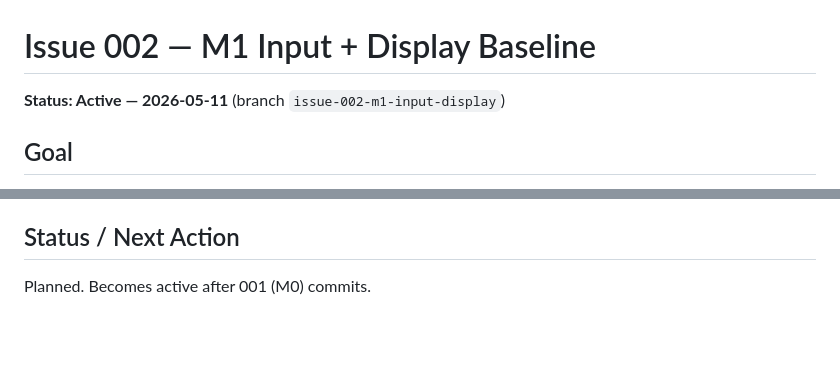
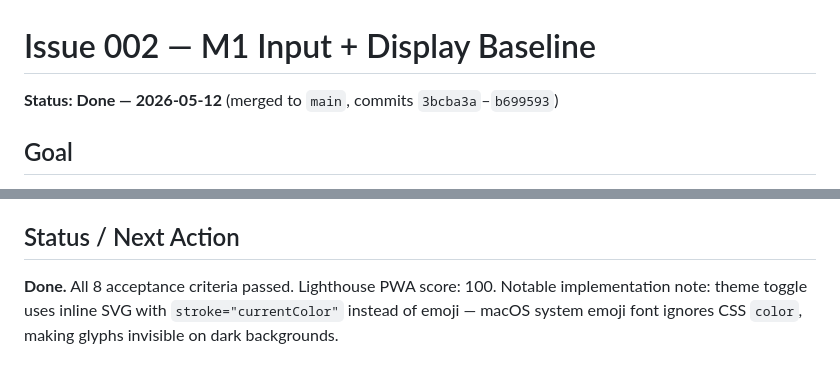
Before and after one commit to AGPATHAK/AI_studio_for_painters, a Markdown page: docs/issues/002-m1-input-display.md, 2 parts joined by grey strips. GitHub-like rendering; blank space fills up the shorter version.

Commit message:
Post-M1 housekeeping: close 002, activate 003, update session notes

```diff
--- a/docs/issues/002-m1-input-display.md
+++ b/docs/issues/002-m1-input-display.md
@@ -1,6 +1,6 @@
 # Issue 002 — M1 Input + Display Baseline
 
-**Status: Active — 2026-05-11** (branch `issue-002-m1-input-display`)
+**Status: Done — 2026-05-12** (merged to `main`, commits `3bcba3a`–`b699593`)
 
 ## Goal
 
@@ -107,4 +107,7 @@ Manual painter-grade check: image at arm's length is sharp, not pixel-blurry.
 
 ## Status / Next Action
 
-Planned. Becomes active after 001 (M0) commits.
+**Done.** All 8 acceptance criteria passed. Lighthouse PWA score: 100.
+Notable implementation note: theme toggle uses inline SVG with `stroke="currentColor"`
+instead of emoji — macOS system emoji font ignores CSS `color`, making glyphs
+invisible on dark backgrounds.
```
Also changed, not shown: session-notes.md (added, +154 -0 lines).
